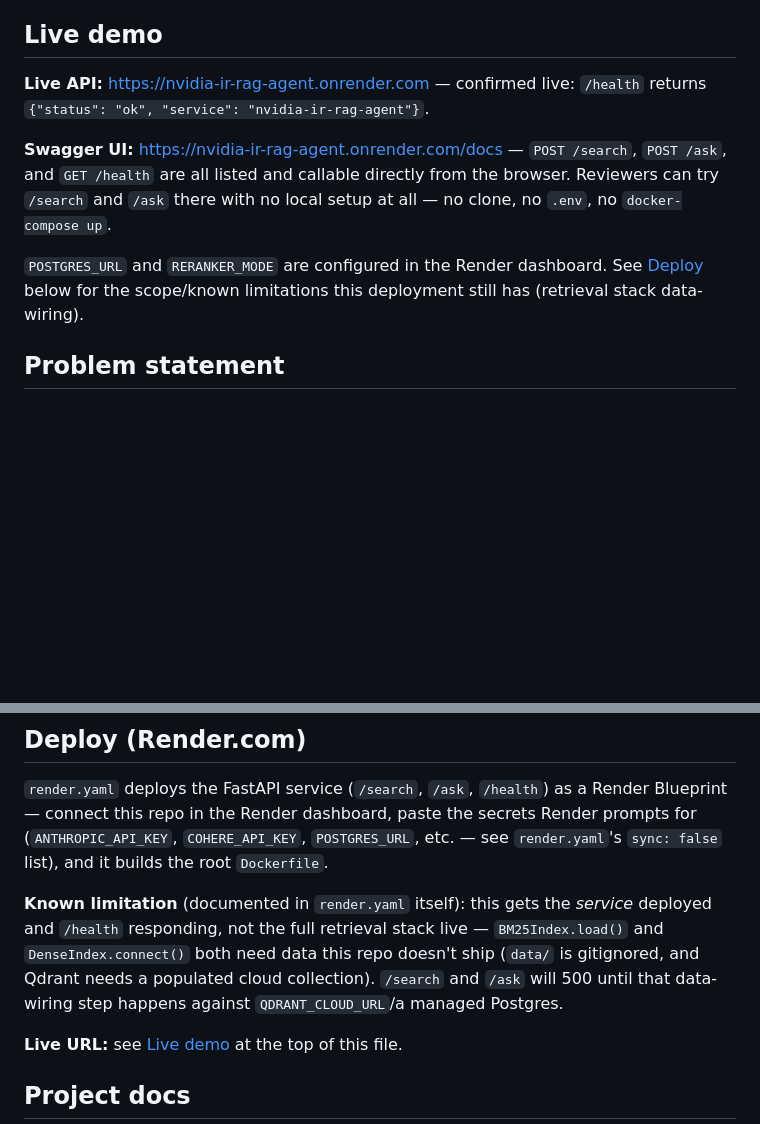
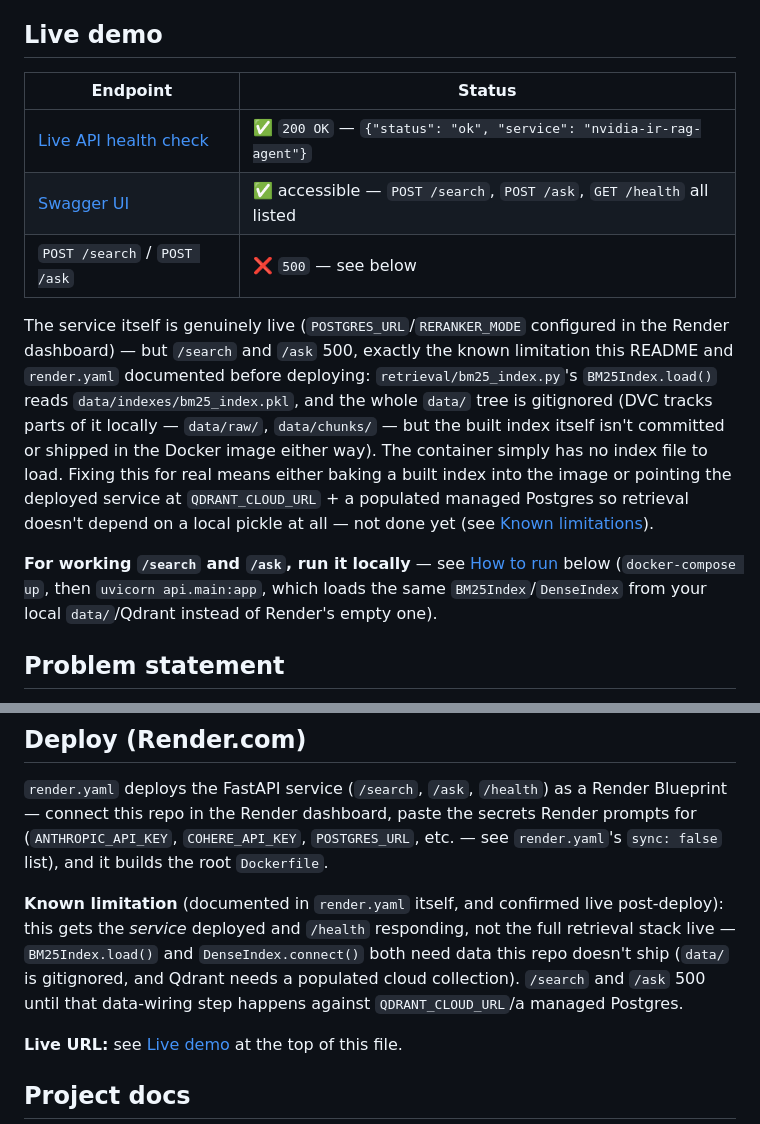
Before and after one commit to dmishra27/nvidia-ir-rag-agent, a Markdown page: README.md, 2 parts joined by grey strips. Rendered like a GitHub page; blank space fills up the shorter version.

Commit message:
docs: document Render deployment status
Confirmed live: /health 200 OK, Swagger UI accessible at /docs. /search
and /ask 500 -- BM25Index.load() has no data/indexes/bm25_index.pkl to
read (data/ is gitignored, not shipped in the Docker image), exactly the
known limitation render.yaml and this README already documented before
deploying. Points reviewers who want working /search and /ask at the
local quickstart instead.

Co-Authored-By: Claude Sonnet 5 <noreply@anthropic.com>

```diff
--- a/README.md
+++ b/README.md
@@ -11,16 +11,29 @@ passage-quality-estimation research into a production-shaped RAG system.
 
 ## Live demo
 
-**Live API:** [https://nvidia-ir-rag-agent.onrender.com](https://nvidia-ir-rag-agent.onrender.com) — confirmed live: `/health` returns `{"status": "ok", "service": "nvidia-ir-rag-agent"}`.
+| Endpoint | Status |
+|---|---|
+| [Live API health check](https://nvidia-ir-rag-agent.onrender.com/health) | ✅ `200 OK` — `{"status": "ok", "service": "nvidia-ir-rag-agent"}` |
+| [Swagger UI](https://nvidia-ir-rag-agent.onrender.com/docs) | ✅ accessible — `POST /search`, `POST /ask`, `GET /health` all listed |
+| `POST /search` / `POST /ask` | ❌ `500` — see below |
 
-**Swagger UI:** [https://nvidia-ir-rag-agent.onrender.com/docs](https://nvidia-ir-rag-agent.onrender.com/docs) —
-`POST /search`, `POST /ask`, and `GET /health` are all listed and callable
-directly from the browser. Reviewers can try `/search` and `/ask` there
-with no local setup at all — no clone, no `.env`, no `docker-compose up`.
+The service itself is genuinely live (`POSTGRES_URL`/`RERANKER_MODE`
+configured in the Render dashboard) — but `/search` and `/ask` 500, exactly
+the known limitation this README and `render.yaml` documented before
+deploying: `retrieval/bm25_index.py`'s `BM25Index.load()` reads
+`data/indexes/bm25_index.pkl`, and the whole `data/` tree is gitignored (DVC
+tracks parts of it locally — `data/raw/`, `data/chunks/` — but the built
+index itself isn't committed or shipped in the Docker image either way).
+The container simply has no index file to load. Fixing this for real means
+either baking a built index into the image or pointing the deployed
+service at `QDRANT_CLOUD_URL` + a populated managed Postgres so retrieval
+doesn't depend on a local pickle at all — not done yet (see [Known
+limitations](#known-limitations--open-items)).
 
-`POSTGRES_URL` and `RERANKER_MODE` are configured in the Render dashboard.
-See [Deploy](#deploy-rendercom) below for the scope/known limitations this
-deployment still has (retrieval stack data-wiring).
+**For working `/search` and `/ask`, run it locally** — see
+[How to run](#how-to-run) below (`docker-compose up`, then
+`uvicorn api.main:app`, which loads the same `BM25Index`/`DenseIndex` from
+your local `data/`/Qdrant instead of Render's empty one).
 
 ## Problem statement
 
@@ -289,12 +302,13 @@ secrets Render prompts for (`ANTHROPIC_API_KEY`, `COHERE_API_KEY`,
 `POSTGRES_URL`, etc. — see `render.yaml`'s `sync: false` list), and it
 builds the root `Dockerfile`.
 
-**Known limitation** (documented in `render.yaml` itself): this gets the
-*service* deployed and `/health` responding, not the full retrieval stack
-live — `BM25Index.load()` and `DenseIndex.connect()` both need data this
-repo doesn't ship (`data/` is gitignored, and Qdrant needs a populated
-cloud collection). `/search` and `/ask` will 500 until that data-wiring
-step happens against `QDRANT_CLOUD_URL`/a managed Postgres.
+**Known limitation** (documented in `render.yaml` itself, and confirmed
+live post-deploy): this gets the *service* deployed and `/health`
+responding, not the full retrieval stack live — `BM25Index.load()` and
+`DenseIndex.connect()` both need data this repo doesn't ship (`data/` is
+gitignored, and Qdrant needs a populated cloud collection). `/search` and
+`/ask` 500 until that data-wiring step happens against
+`QDRANT_CLOUD_URL`/a managed Postgres.
 
 **Live URL:** see [Live demo](#live-demo) at the top of this file.
 
```
